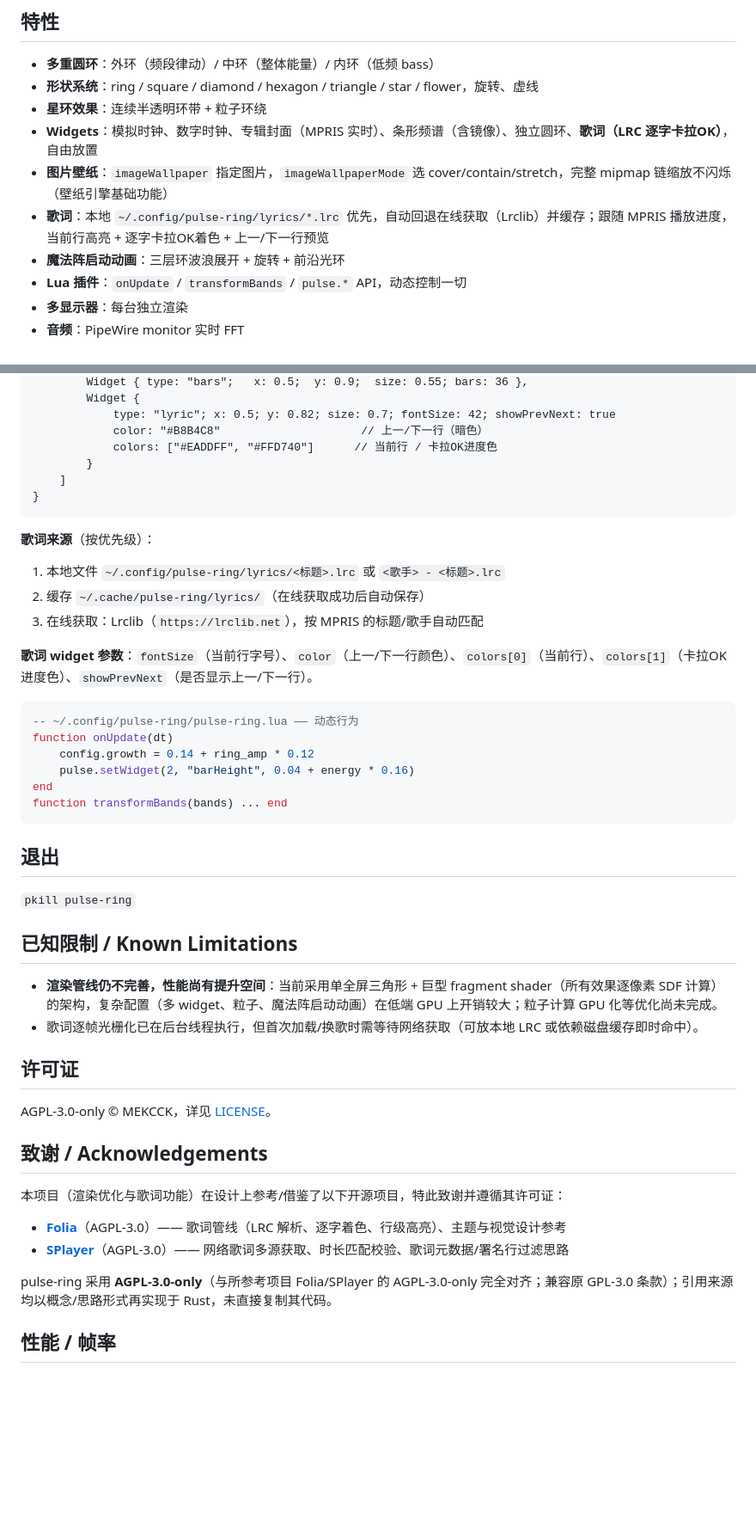
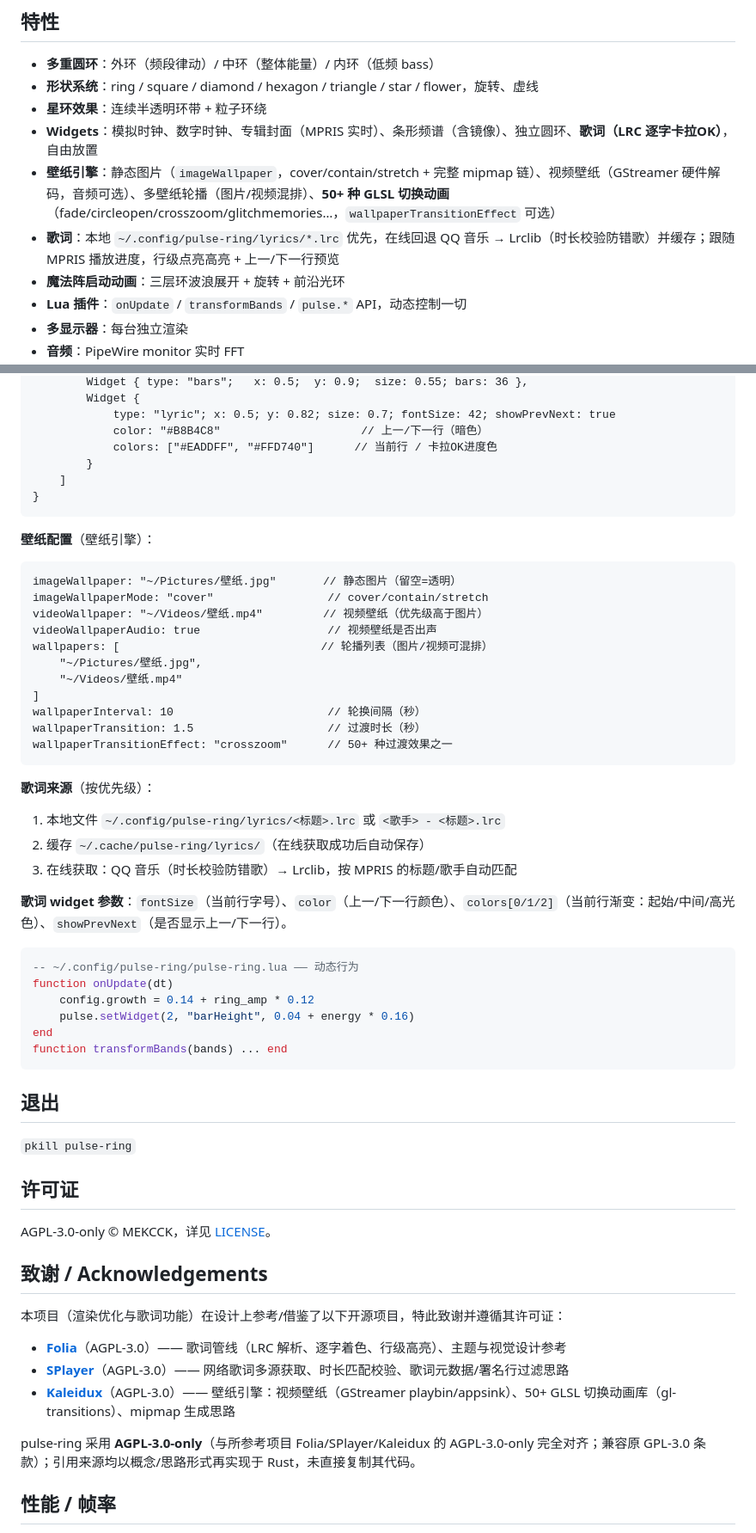
Before and after one commit to MEKCCK/pulse-ring, a Markdown page: README.md, 2 parts joined by grey strips. Shown at 86% size. Drawn GitHub-style; blank space fills up the shorter version.

Commit message:
docs: README 更新 —— 壁纸引擎特性/配置文档，移除性能不足标注（渲染已达标），致谢加 Kaleidux

````diff
--- a/README.md
+++ b/README.md
@@ -28,8 +29,8 @@ Wayland 壁纸层上的音乐律动可视化（GPU 渲染，wgpu/Vulkan）。
 - **形状系统**：ring / square / diamond / hexagon / triangle / star / flower，旋转、虚线
 - **星环效果**：连续半透明环带 + 粒子环绕
 - **Widgets**：模拟时钟、数字时钟、专辑封面（MPRIS 实时）、条形频谱（含镜像）、独立圆环、**歌词（LRC 逐字卡拉OK）**，自由放置
-- **图片壁纸**：`imageWallpaper` 指定图片，`imageWallpaperMode` 选 cover/contain/stretch，完整 mipmap 链缩放不闪烁（壁纸引擎基础功能）
-- **歌词**：本地 `~/.config/pulse-ring/lyrics/*.lrc` 优先，自动回退在线获取（Lrclib）并缓存；跟随 MPRIS 播放进度，当前行高亮 + 逐字卡拉OK着色 + 上一/下一行预览
+- **壁纸引擎**：静态图片（`imageWallpaper`，cover/contain/stretch + 完整 mipmap 链）、视频壁纸（GStreamer 硬件解码，音频可选）、多壁纸轮播（图片/视频混排）、**50+ 种 GLSL 切换动画**（fade/circleopen/crosszoom/glitchmemories…，`wallpaperTransitionEffect` 可选）
+- **歌词**：本地 `~/.config/pulse-ring/lyrics/*.lrc` 优先，在线回退 QQ 音乐 → Lrclib（时长校验防错歌）并缓存；跟随 MPRIS 播放进度，行级点亮高亮 + 上一/下一行预览
 - **魔法阵启动动画**：三层环波浪展开 + 旋转 + 前沿光环
 - **Lua 插件**：`onUpdate` / `transformBands` / `pulse.*` API，动态控制一切
 - **多显示器**：每台独立渲染
@@ -76,12 +77,27 @@ PulseRing {
 }
 ```
 
+**壁纸配置**（壁纸引擎）：
+```qml
+imageWallpaper: "~/Pictures/壁纸.jpg"       // 静态图片（留空=透明）
+imageWallpaperMode: "cover"                 // cover/contain/stretch
+videoWallpaper: "~/Videos/壁纸.mp4"         // 视频壁纸（优先级高于图片）
+videoWallpaperAudio: true                   // 视频壁纸是否出声
+wallpapers: [                              // 轮播列表（图片/视频可混排）
+    "~/Pictures/壁纸.jpg",
+    "~/Videos/壁纸.mp4"
+]
+wallpaperInterval: 10                       // 轮换间隔（秒）
+wallpaperTransition: 1.5                    // 过渡时长（秒）
+wallpaperTransitionEffect: "crosszoom"      // 50+ 种过渡效果之一
+```
+
 **歌词来源**（按优先级）：
 1. 本地文件 `~/.config/pulse-ring/lyrics/<标题>.lrc` 或 `<歌手> - <标题>.lrc`
 2. 缓存 `~/.cache/pulse-ring/lyrics/`（在线获取成功后自动保存）
-3. 在线获取：Lrclib（`https://lrclib.net`），按 MPRIS 的标题/歌手自动匹配
+3. 在线获取：QQ 音乐（时长校验防错歌）→ Lrclib，按 MPRIS 的标题/歌手自动匹配
 
-**歌词 widget 参数**：`fontSize`（当前行字号）、`color`（上一/下一行颜色）、`colors[0]`（当前行）、`colors[1]`（卡拉OK进度色）、`showPrevNext`（是否显示上一/下一行）。
+**歌词 widget 参数**：`fontSize`（当前行字号）、`color`（上一/下一行颜色）、`colors[0/1/2]`（当前行渐变：起始/中间/高光色）、`showPrevNext`（是否显示上一/下一行）。
 
 ```lua
 -- ~/.config/pulse-ring/pulse-ring.lua —— 动态行为
@@ -96,11 +112,6 @@ function transformBands(bands) ... end
 
 `pkill pulse-ring`
 
-## 已知限制 / Known Limitations
-
-- **渲染管线仍不完善，性能尚有提升空间**：当前采用单全屏三角形 + 巨型 fragment shader（所有效果逐像素 SDF 计算）的架构，复杂配置（多 widget、粒子、魔法阵启动动画）在低端 GPU 上开销较大；粒子计算 GPU 化等优化尚未完成。
-- 歌词逐帧光栅化已在后台线程执行，但首次加载/换歌时需等待网络获取（可放本地 LRC 或依赖磁盘缓存即时命中）。
-
 ## 许可证
 
 AGPL-3.0-only © MEKCCK，详见 [LICENSE](LICENSE)。
@@ -111,8 +122,9 @@ AGPL-3.0-only © MEKCCK，详见 [LICENSE](LICENSE)。
 
 - **[Folia](https://github.com/chthollyphile/folia-major)**（AGPL-3.0）—— 歌词管线（LRC 解析、逐字着色、行级高亮）、主题与视觉设计参考
 - **[SPlayer](https://github.com/SPlayer-Dev/SPlayer)**（AGPL-3.0）—— 网络歌词多源获取、时长匹配校验、歌词元数据/署名行过滤思路
+- **[Kaleidux](https://github.com/Mjoyufull/Kaleidux)**（AGPL-3.0）—— 壁纸引擎：视频壁纸（GStreamer playbin/appsink）、50+ GLSL 切换动画库（gl-transitions）、mipmap 生成思路
 
-pulse-ring 采用 **AGPL-3.0-only**（与所参考项目 Folia/SPlayer 的 AGPL-3.0-only 完全对齐；兼容原 GPL-3.0 条款）；引用来源均以概念/思路形式再实现于 Rust，未直接复制其代码。
+pulse-ring 采用 **AGPL-3.0-only**（与所参考项目 Folia/SPlayer/Kaleidux 的 AGPL-3.0-only 完全对齐；兼容原 GPL-3.0 条款）；引用来源均以概念/思路形式再实现于 Rust，未直接复制其代码。
 
 ## 性能 / 帧率
 
````
Also changed, not shown: other parts of README.md (+1 -0 lines).
